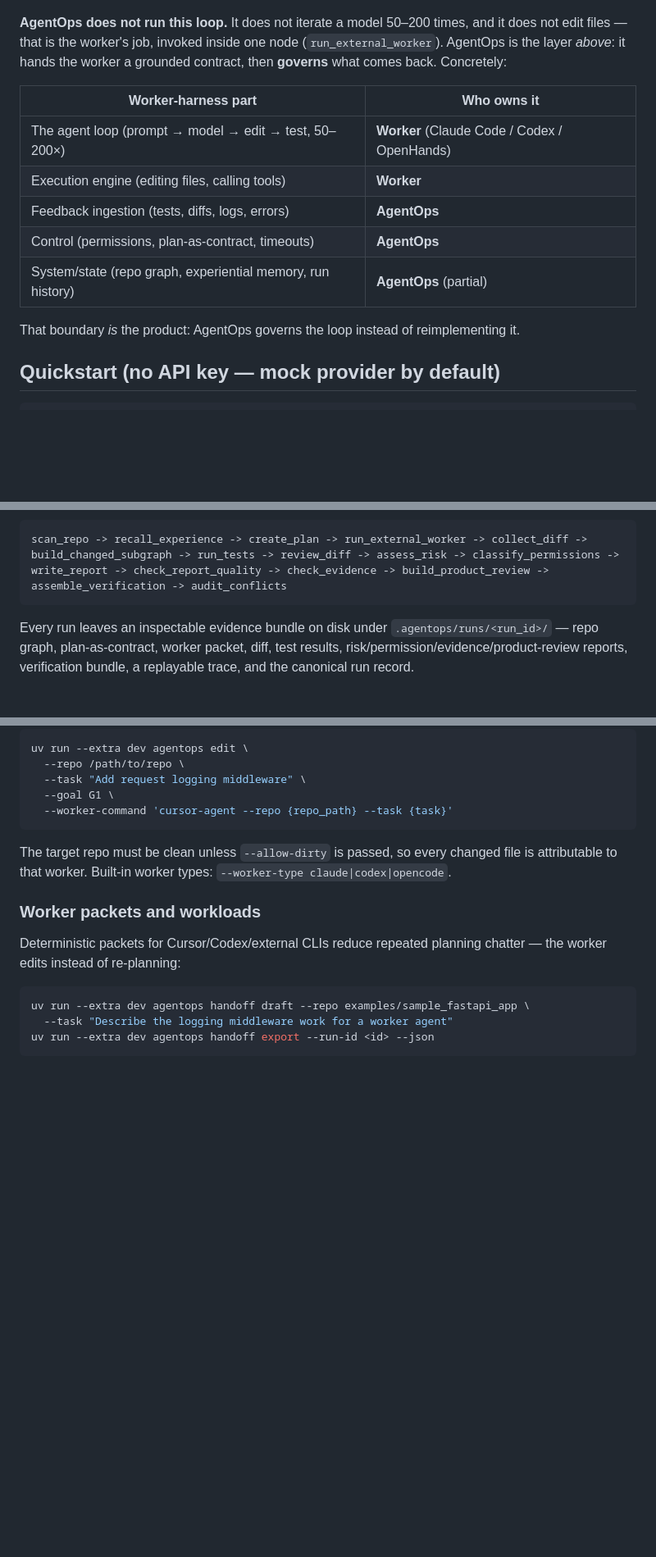
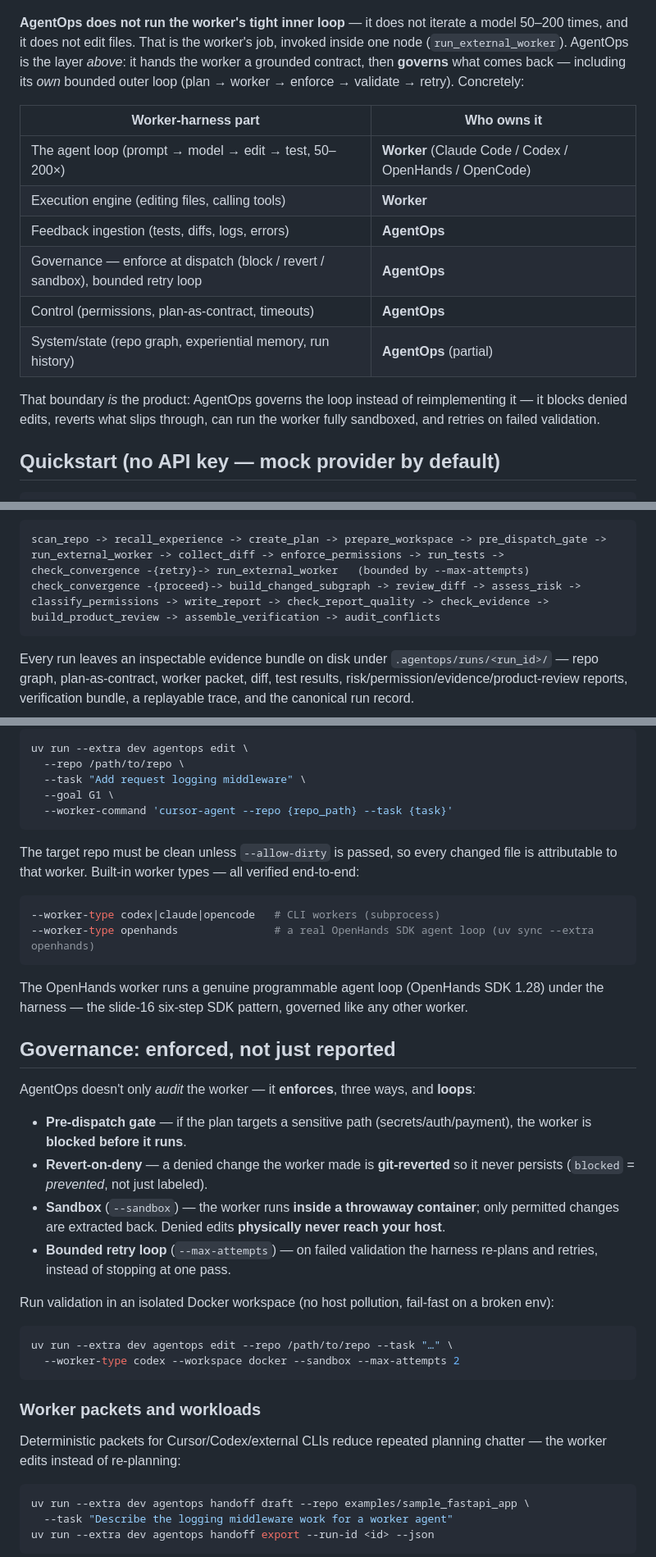
Before and after one commit to Ven-Z8/agentops-harness, a Markdown page: README.md, 3 parts joined by grey strips. Shown at 82% size. GitHub-like rendering; blank space fills up the shorter version.

Commit message:
docs: refresh README for governance loop, enforcement, and 4 workers
The README claimed "AgentOps does not loop" and listed only 3 CLI workers —
both now out of date. Updated to reflect what actually shipped:

- Nuanced the loop framing: AgentOps doesn't run the worker's tight inner loop,
  but it DOES have its own bounded governance/retry loop and enforces at dispatch.
- Ownership table + boundary now name enforcement (block/revert/sandbox) + retry.
- Pipeline diagram + node sequence updated: prepare_workspace, pre_dispatch_gate,
  enforce_permissions, check_convergence retry edge.
- New "Governance: enforced, not just reported" section (block / revert / sandbox / retry).
- Worker types: added openhands (real OpenHands SDK agent loop); --sandbox / --workspace docker.
- Stack: Python 3.12, Docker, OpenHands SDK.

Co-Authored-By: Claude Opus 4.8 <noreply@anthropic.com>

````diff
--- a/README.md
+++ b/README.md
@@ -26,17 +26,18 @@ The inner box above is the **worker harness** — the well-understood anatomy ev
 
 ![The worker harness: the agent loop and the machinery around it](docs/assets/worker-harness-anatomy.png)
 
-**AgentOps does not run this loop.** It does not iterate a model 50–200 times, and it does not edit files — that is the worker's job, invoked inside one node (`run_external_worker`). AgentOps is the layer *above*: it hands the worker a grounded contract, then **governs** what comes back. Concretely:
+**AgentOps does not run the worker's tight inner loop** — it does not iterate a model 50–200 times, and it does not edit files. That is the worker's job, invoked inside one node (`run_external_worker`). AgentOps is the layer *above*: it hands the worker a grounded contract, then **governs** what comes back — including its *own* bounded outer loop (plan → worker → enforce → validate → retry). Concretely:
 
 | Worker-harness part | Who owns it |
 |---|---|
-| The agent loop (prompt → model → edit → test, 50–200×) | **Worker** (Claude Code / Codex / OpenHands) |
+| The agent loop (prompt → model → edit → test, 50–200×) | **Worker** (Claude Code / Codex / OpenHands / OpenCode) |
 | Execution engine (editing files, calling tools) | **Worker** |
 | Feedback ingestion (tests, diffs, logs, errors) | **AgentOps** |
+| Governance — enforce at dispatch (block / revert / sandbox), bounded retry loop | **AgentOps** |
 | Control (permissions, plan-as-contract, timeouts) | **AgentOps** |
 | System/state (repo graph, experiential memory, run history) | **AgentOps** (partial) |
 
-That boundary *is* the product: AgentOps governs the loop instead of reimplementing it.
+That boundary *is* the product: AgentOps governs the loop instead of reimplementing it — it blocks denied edits, reverts what slips through, can run the worker fully sandboxed, and retries on failed validation.
 
 ## Quickstart (no API key — mock provider by default)
 
@@ -110,10 +116,12 @@ flowchart LR
 ```
 
 ```text
-scan_repo -> recall_experience -> create_plan -> run_external_worker -> collect_diff ->
-build_changed_subgraph -> run_tests -> review_diff -> assess_risk -> classify_permissions ->
-write_report -> check_report_quality -> check_evidence -> build_product_review ->
-assemble_verification -> audit_conflicts
+scan_repo -> recall_experience -> create_plan -> prepare_workspace -> pre_dispatch_gate ->
+run_external_worker -> collect_diff -> enforce_permissions -> run_tests ->
+check_convergence -{retry}-> run_external_worker   (bounded by --max-attempts)
+check_convergence -{proceed}-> build_changed_subgraph -> review_diff -> assess_risk ->
+classify_permissions -> write_report -> check_report_quality -> check_evidence ->
+build_product_review -> assemble_verification -> audit_conflicts
 ```
 
 Every run leaves an inspectable evidence bundle on disk under `.agentops/runs/<run_id>/` — repo graph, plan-as-contract, worker packet, diff, test results, risk/permission/evidence/product-review reports, verification bundle, a replayable trace, and the canonical run record.
@@ -132,7 +140,30 @@ uv run --extra dev agentops edit \
   --worker-command 'cursor-agent --repo {repo_path} --task {task}'
 ```
 
-The target repo must be clean unless `--allow-dirty` is passed, so every changed file is attributable to that worker. Built-in worker types: `--worker-type claude|codex|opencode`.
+The target repo must be clean unless `--allow-dirty` is passed, so every changed file is attributable to that worker. Built-in worker types — all verified end-to-end:
+
+```bash
+--worker-type codex|claude|opencode   # CLI workers (subprocess)
+--worker-type openhands               # a real OpenHands SDK agent loop (uv sync --extra openhands)
+```
+
+The OpenHands worker runs a genuine programmable agent loop (OpenHands SDK 1.28) under the harness — the slide-16 six-step SDK pattern, governed like any other worker.
+
+## Governance: enforced, not just reported
+
+AgentOps doesn't only *audit* the worker — it **enforces**, three ways, and **loops**:
+
+- **Pre-dispatch gate** — if the plan targets a sensitive path (secrets/auth/payment), the worker is **blocked before it runs**.
+- **Revert-on-deny** — a denied change the worker made is **git-reverted** so it never persists (`blocked` = *prevented*, not just labeled).
+- **Sandbox** (`--sandbox`) — the worker runs **inside a throwaway container**; only permitted changes are extracted back. Denied edits **physically never reach your host**.
+- **Bounded retry loop** (`--max-attempts`) — on failed validation the harness re-plans and retries, instead of stopping at one pass.
+
+Run validation in an isolated Docker workspace (no host pollution, fail-fast on a broken env):
+
+```bash
+uv run --extra dev agentops edit --repo /path/to/repo --task "…" \
+  --worker-type codex --workspace docker --sandbox --max-attempts 2
+```
 
 ### Worker packets and workloads
 
````
Also changed, not shown: other parts of README.md (+12 -7 lines).
